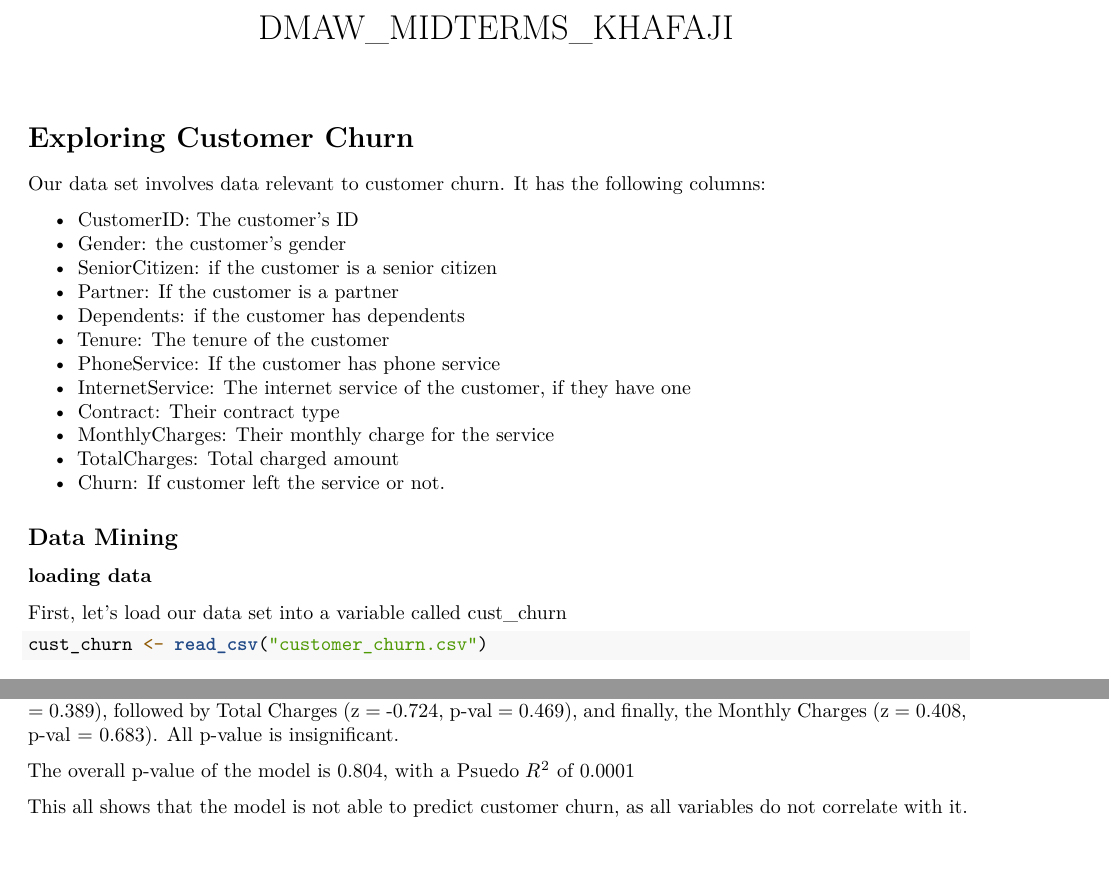
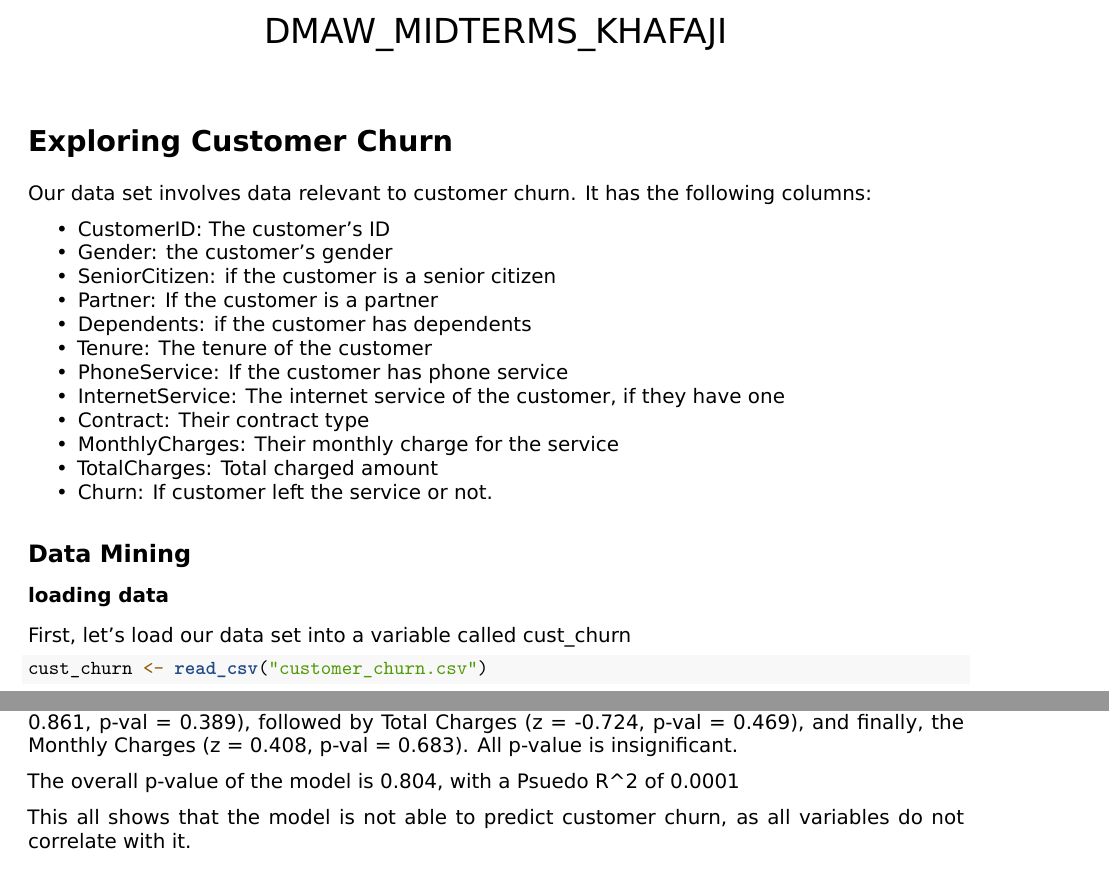
Before and after one commit to muossii/Data-Mining-and-Wrangling, an R Markdown document (Midterm/DMAW_MIDTERMS_KHAFAJI.Rmd): two parts of pages 1 and 15 of 18, joined at a grey line, cut so that both start at the same text. Rendered offline with R 4.5, knitr and Pandoc, then LaTeX, with nearby package versions.

Commit message:
midterms better

```diff
--- a/Midterm/DMAW_MIDTERMS_KHAFAJI.Rmd
+++ b/Midterm/DMAW_MIDTERMS_KHAFAJI.Rmd
@@ -1,8 +1,11 @@
 ---
 title: "DMAW_MIDTERMS_KHAFAJI"
 output:
-  pdf_document: default
-  html_document: default
+  pdf_document:
+    latex_engine: xelatex
+header-includes:
+  - \usepackage{fontspec}
+  - \setmainfont{DejaVu Sans}
 ---
 
 <style type="text/css">
@@ -395,7 +396,7 @@ cat("\nAnd the p-value is: ", 1-pchisq(2*(ll.proposed-ll.null), df=(length(model
 
 It seems like no coefficient correlated significantly to Churn. The closest would be tenure (Z = 0.861, p-val = 0.389), followed by Total Charges (z = -0.724, p-val = 0.469), and finally, the Monthly Charges (z = 0.408, p-val = 0.683). All p-value is insignificant.
 
-The overall p-value of the model is 0.804, with a Psuedo $R^2$ of 0.0001
+The overall p-value of the model is 0.804, with a Psuedo R^2 of 0.0001
 
 This all shows that the model is not able to predict customer churn, as all variables do not correlate with it.
 
```
Also changed, not shown: Midterm/DMAW_MIDTERMS_KHAFAJI.pdf (added), Midterm/DMAW_MIDTERMS_KHAFAJI.Rmd (2 more changed lines).
